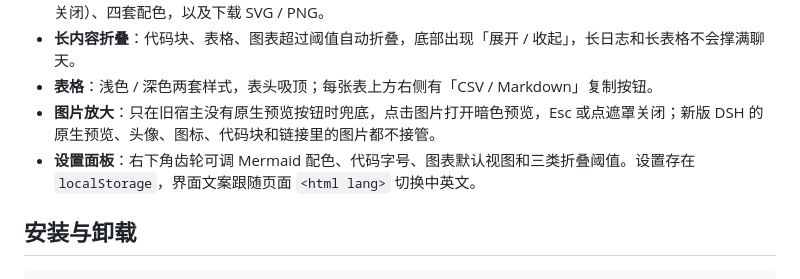
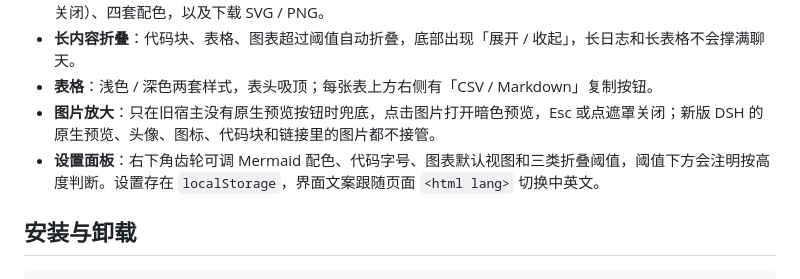
Before and after one commit to JosephHy/dsh-md-plus, a Markdown page: README.md, the part around the change. Drawn GitHub-style.

```diff
--- a/README.md
+++ b/README.md
@@ -11,7 +11,7 @@
 - **长内容折叠**：代码块、表格、图表超过阈值自动折叠，底部出现「展开 / 收起」，长日志和长表格不会撑满聊天。
 - **表格**：浅色 / 深色两套样式，表头吸顶；每张表上方右侧有「CSV / Markdown」复制按钮。
 - **图片放大**：只在旧宿主没有原生预览按钮时兜底，点击图片打开暗色预览，Esc 或点遮罩关闭；新版 DSH 的原生预览、头像、图标、代码块和链接里的图片都不接管。
-- **设置面板**：右下角齿轮可调 Mermaid 配色、代码字号、图表默认视图和三类折叠阈值。设置存在 `localStorage`，界面文案跟随页面 `<html lang>` 切换中英文。
+- **设置面板**：右下角齿轮可调 Mermaid 配色、代码字号、图表默认视图和三类折叠阈值，阈值下方会注明按高度判断。设置存在 `localStorage`，界面文案跟随页面 `<html lang>` 切换中英文。
 
 ## 安装与卸载
 
```
Also changed, not shown: CHANGELOG.md (+1 -0 lines), docs/showcase/06-settings.png, 3 other files.
